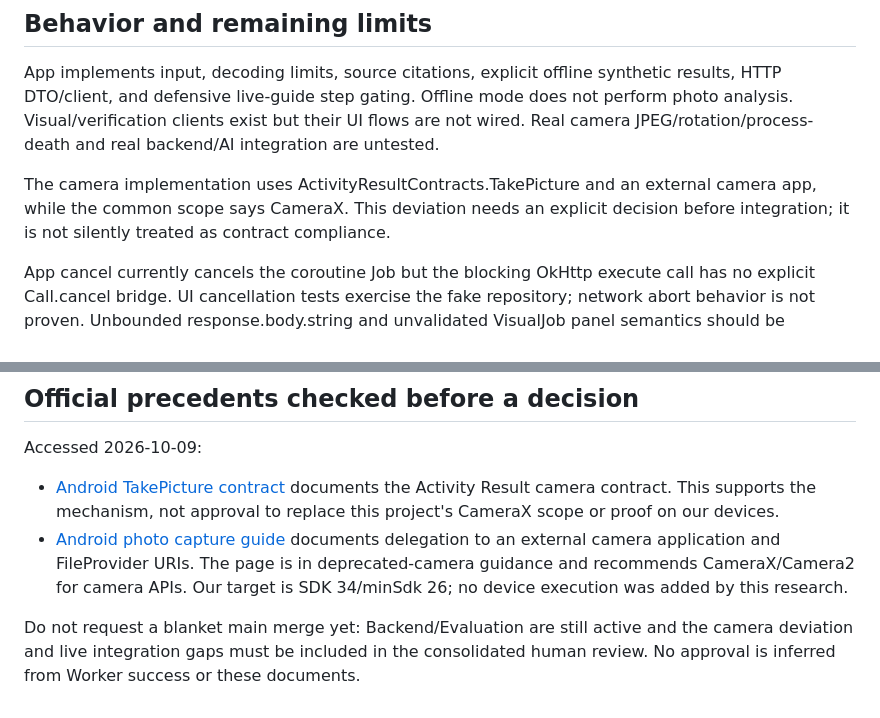
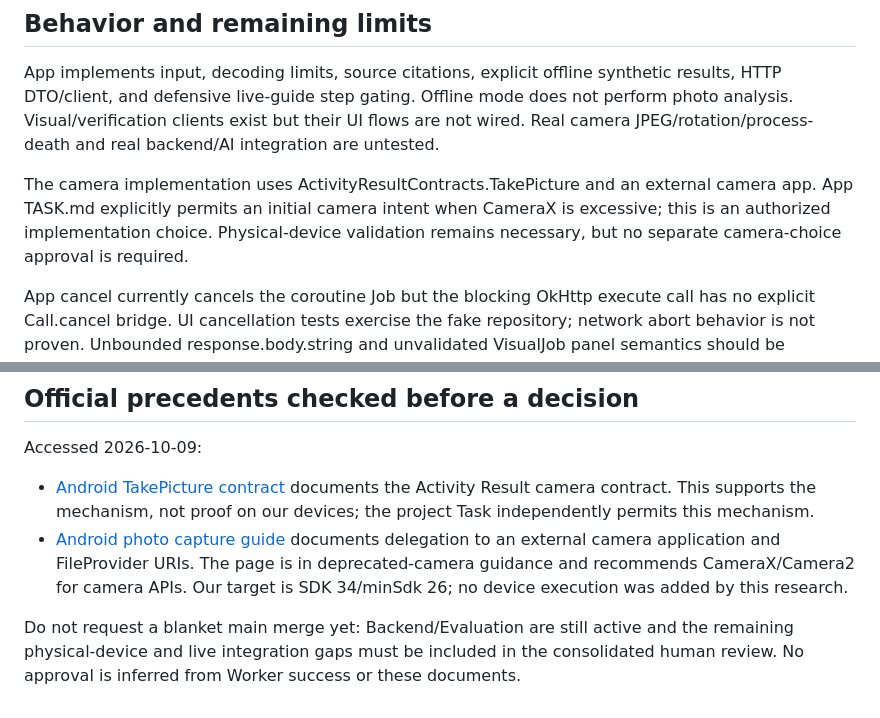
Before and after one commit to geniuskey/HowLens, a Markdown page: docs/reviews/20261009-w1-app-visual.md, 2 parts joined by grey strips. GitHub-like rendering.

```diff
--- a/docs/reviews/20261009-w1-app-visual.md
+++ b/docs/reviews/20261009-w1-app-visual.md
@@ -34,8 +34,9 @@ perform photo analysis. Visual/verification clients exist but their UI flows are
 wired. Real camera JPEG/rotation/process-death and real backend/AI integration are untested.
 
 The camera implementation uses ActivityResultContracts.TakePicture and an external
-camera app, while the common scope says CameraX. This deviation needs an explicit
-decision before integration; it is not silently treated as contract compliance.
+camera app. App TASK.md explicitly permits an initial camera intent when CameraX is
+excessive; this is an authorized implementation choice. Physical-device validation
+remains necessary, but no separate camera-choice approval is required.
 
 App cancel currently cancels the coroutine Job but the blocking OkHttp execute call
 has no explicit Call.cancel bridge. UI cancellation tests exercise the fake repository;
@@ -54,12 +55,12 @@ Accessed 2026-10-09:
 
 - [Android TakePicture contract](https://developer.android.com/reference/androidx/activity/result/contract/ActivityResultContracts.TakePicture)
   documents the Activity Result camera contract. This supports the mechanism, not
-  approval to replace this project's CameraX scope or proof on our devices.
+  proof on our devices; the project Task independently permits this mechanism.
 - [Android photo capture guide](https://developer.android.com/media/camera/camera-deprecated/photobasics)
   documents delegation to an external camera application and FileProvider URIs.
   The page is in deprecated-camera guidance and recommends CameraX/Camera2 for camera
   APIs. Our target is SDK 34/minSdk 26; no device execution was added by this research.
 
 Do not request a blanket main merge yet: Backend/Evaluation are still active and
-the camera deviation and live integration gaps must be included in the consolidated
+the remaining physical-device and live integration gaps must be included in the consolidated
 human review. No approval is inferred from Worker success or these documents.
```
Also changed, not shown: docs/orchestrator/HANDOFF.md (+32 -0 lines), docs/orchestrator/STATUS.md (+53 -0 lines).
